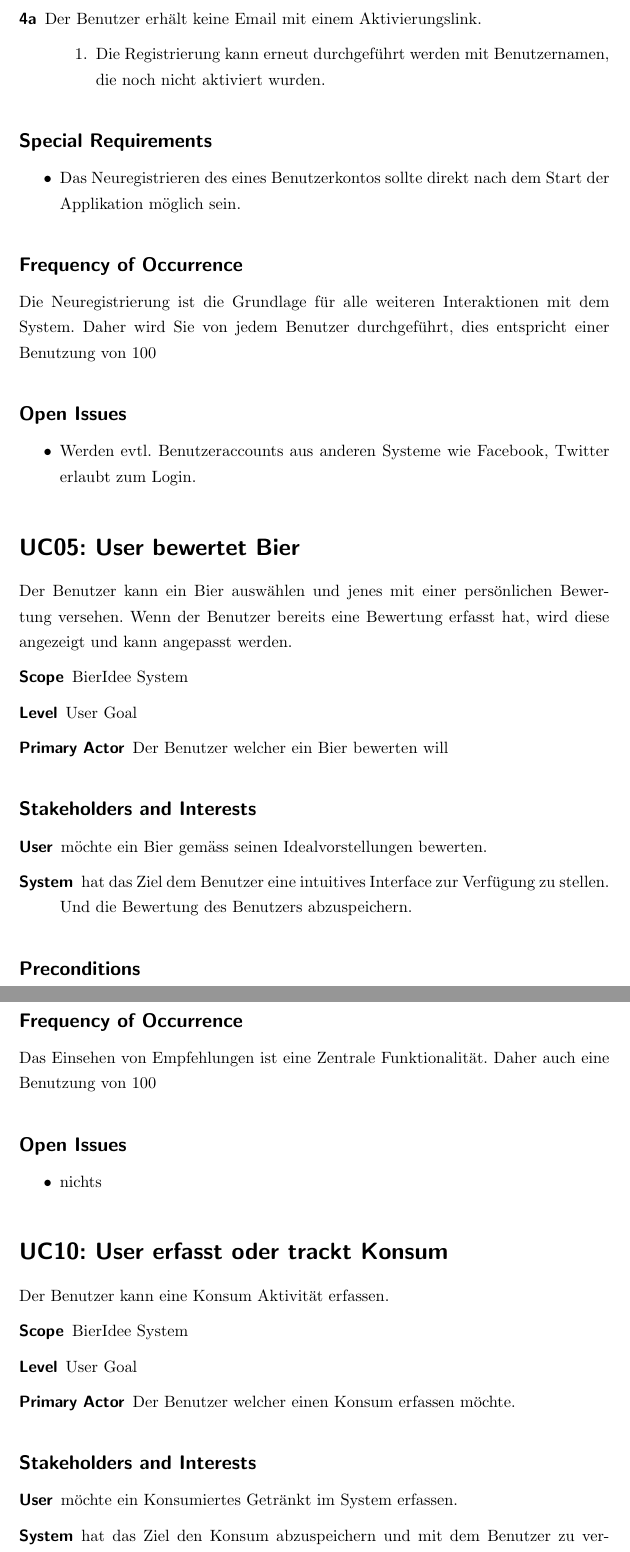
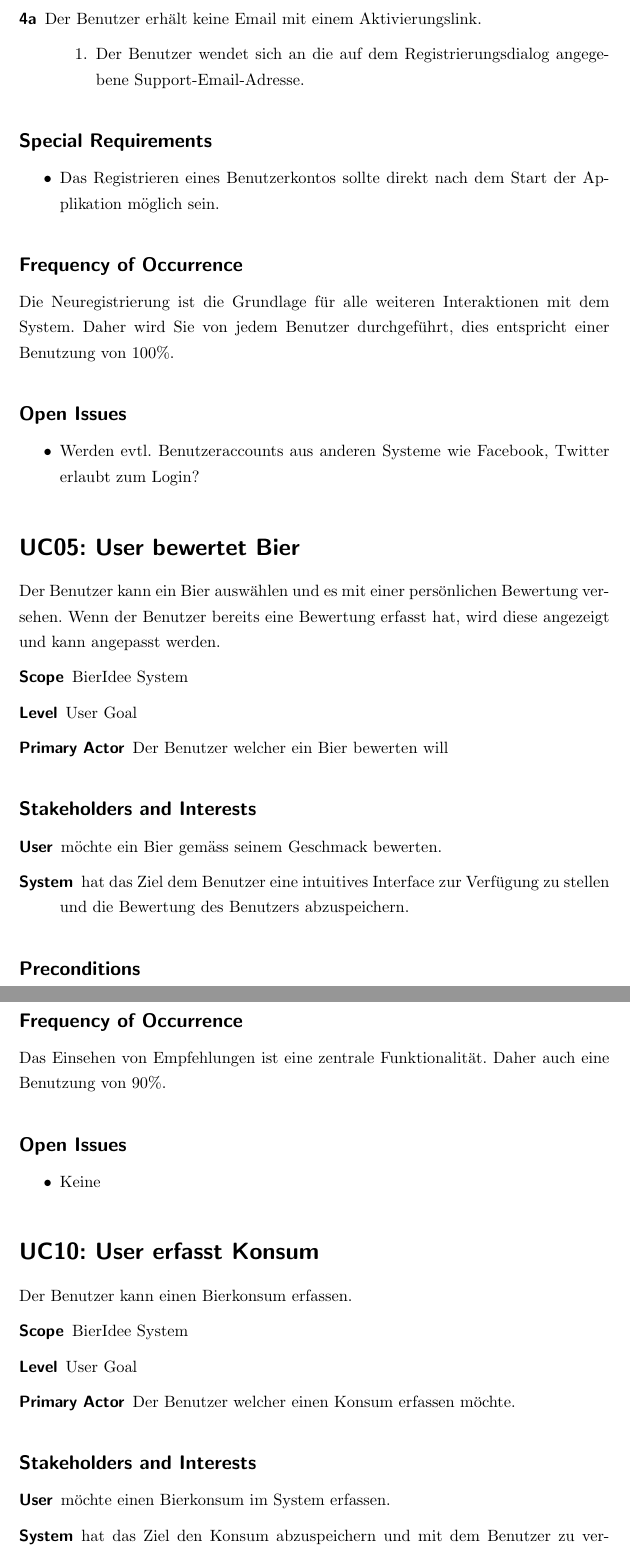
Before and after one commit to bieridee/bieridee-docs, a LaTeX document (03 Requirements/Usecases.fully.dressed.format.tex): two parts of pages 3 and 6 of 7, joined at a grey line, cut so that both start at the same text. Compiled offline with pdfLaTeX; an older LaTeX class or package is replaced by its successor.

Commit message:
Use cases überarbeitet

```diff
--- a/03 Requirements/Usecases.fully.dressed.format.tex
+++ b/03 Requirements/Usecases.fully.dressed.format.tex
@@ -82,7 +82,7 @@ Diese Registration muss er mittels Link bestätigen und kann sich danach einlogg
 	\end{enumerate}
 \item[4a] Der Benutzer erhält keine Email mit einem Aktivierungslink.
 	\begin{enumerate}
-	\item Die Registrierung kann erneut durchgeführt werden mit Benutzernamen, die noch nicht aktiviert wurden.
+	\item Der Benutzer wendet sich an die auf dem Registrierungsdialog angegebene Support-Email-Adresse.
 	\end{enumerate}
 
 \end{description}
@@ -91,25 +91,25 @@ Diese Registration muss er mittels Link bestätigen und kann sich danach einlogg
 \subsection*{Special Requirements}
 
 \begin{itemize}
-\item Das Neuregistrieren des eines Benutzerkontos sollte direkt nach dem Start der Applikation möglich sein.
+\item Das Registrieren eines Benutzerkontos sollte direkt nach dem Start der Applikation möglich sein.
 \end{itemize}
 
 
 
 \subsection*{Frequency of Occurrence}
 
-Die Neuregistrierung ist die Grundlage für alle weiteren Interaktionen mit dem System. Daher wird Sie von jedem Benutzer durchgeführt, dies entspricht einer Benutzung von 100%.
+Die Neuregistrierung ist die Grundlage für alle weiteren Interaktionen mit dem System. Daher wird Sie von jedem Benutzer durchgeführt, dies entspricht einer Benutzung von 100\%.
 
 
 \subsection*{Open Issues}
 
 \begin{itemize}
-\item Werden evtl. Benutzeraccounts aus anderen Systeme wie Facebook, Twitter erlaubt zum Login.
+\item Werden evtl. Benutzeraccounts aus anderen Systeme wie Facebook, Twitter erlaubt zum Login?
 \end{itemize}
 
 
 \section*{UC05: User bewertet Bier}
-Der Benutzer kann ein Bier auswählen und jenes mit einer persönlichen Bewertung versehen. Wenn der Benutzer bereits eine Bewertung erfasst hat, wird diese angezeigt und kann angepasst werden.
+Der Benutzer kann ein Bier auswählen und es mit einer persönlichen Bewertung versehen. Wenn der Benutzer bereits eine Bewertung erfasst hat, wird diese angezeigt und kann angepasst werden.
 
 \begin{description}
 \item[Scope] BierIdee System
@@ -121,8 +121,8 @@ Der Benutzer kann ein Bier auswählen und jenes mit einer persönlichen Bewertun
 \subsection*{Stakeholders and Interests}
 
 \begin{description}
-\item[User] möchte ein Bier gemäss seinen Idealvorstellungen bewerten.
-\item[System] hat das Ziel dem Benutzer eine intuitives Interface zur Verfügung zu stellen. Und die Bewertung des Benutzers abzuspeichern.
+\item[User] möchte ein Bier gemäss seinem Geschmack bewerten.
+\item[System] hat das Ziel dem Benutzer eine intuitives Interface zur Verfügung zu stellen und die Bewertung des Benutzers abzuspeichern.
 \end{description}
 
 
@@ -253,17 +253,17 @@ Der Benutzer kann auf sein Profil bezogene Empfehlungen für ihm bisher unbekann
 
 \subsection*{Frequency of Occurrence}
 
-Das Einsehen von Empfehlungen ist eine Zentrale Funktionalität. Daher auch eine Benutzung von 100%.
+Das Einsehen von Empfehlungen ist eine zentrale Funktionalität. Daher auch eine Benutzung von 90\%.
 
 \subsection*{Open Issues}
 
 \begin{itemize}
-\item nichts
+\item Keine
 \end{itemize}
 
 
-\section*{UC10: User erfasst oder trackt Konsum}
-Der Benutzer kann eine Konsum Aktivität erfassen.
+\section*{UC10: User erfasst Konsum}
+Der Benutzer kann einen Bierkonsum erfassen.
 
 \begin{description}
 \item[Scope] BierIdee System
@@ -275,7 +275,7 @@ Der Benutzer kann eine Konsum Aktivität erfassen.
 \subsection*{Stakeholders and Interests}
 
 \begin{description}
-\item[User] möchte ein Konsumiertes Getränkt im System erfassen.
+\item[User] möchte einen Bierkonsum im System erfassen.
 \item[System] hat das Ziel den Konsum abzuspeichern und mit dem Benutzer zu verknüpfen.
 \end{description}
 
```
Also changed, not shown: 03 Requirements/Usecases.fully.dressed.format.pdf, 03 Requirements/Usecases.fully.dressed.format.tex (41 more changed lines).
